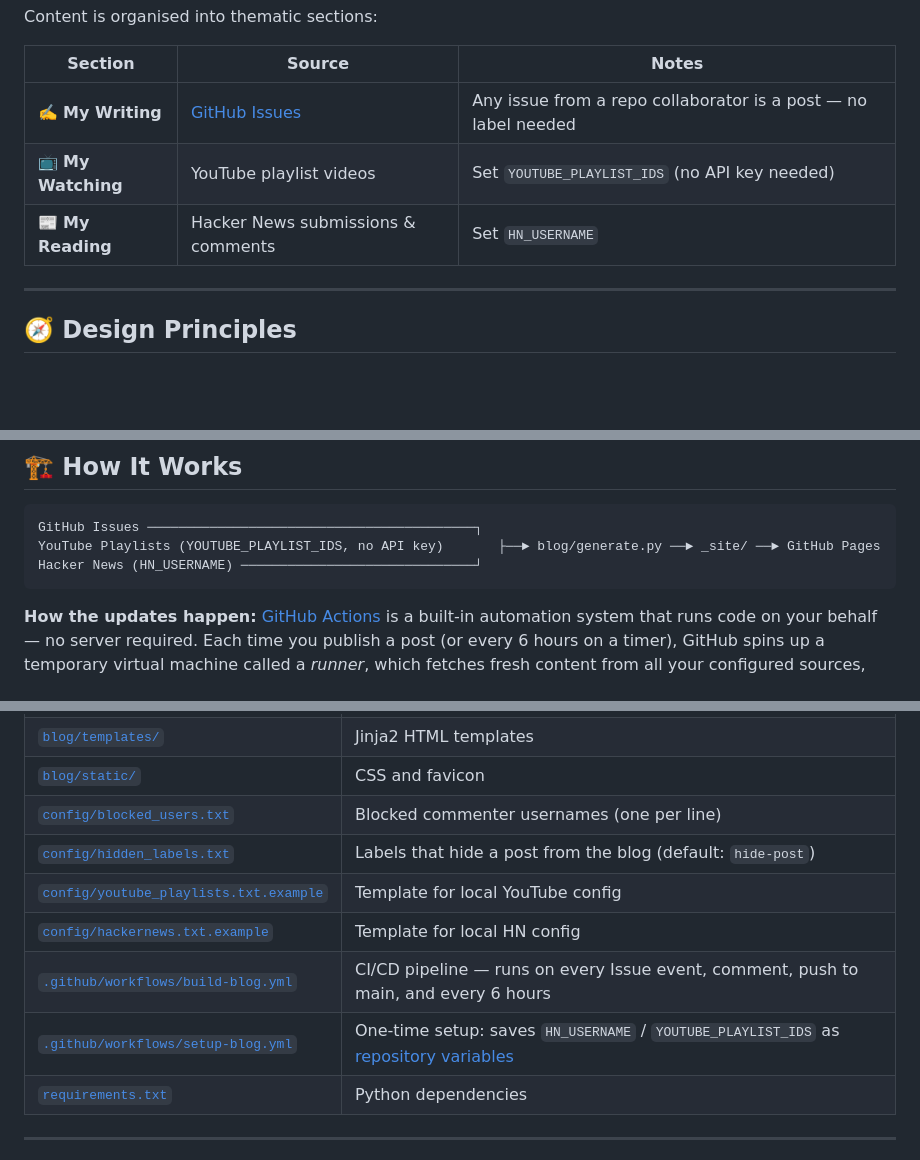
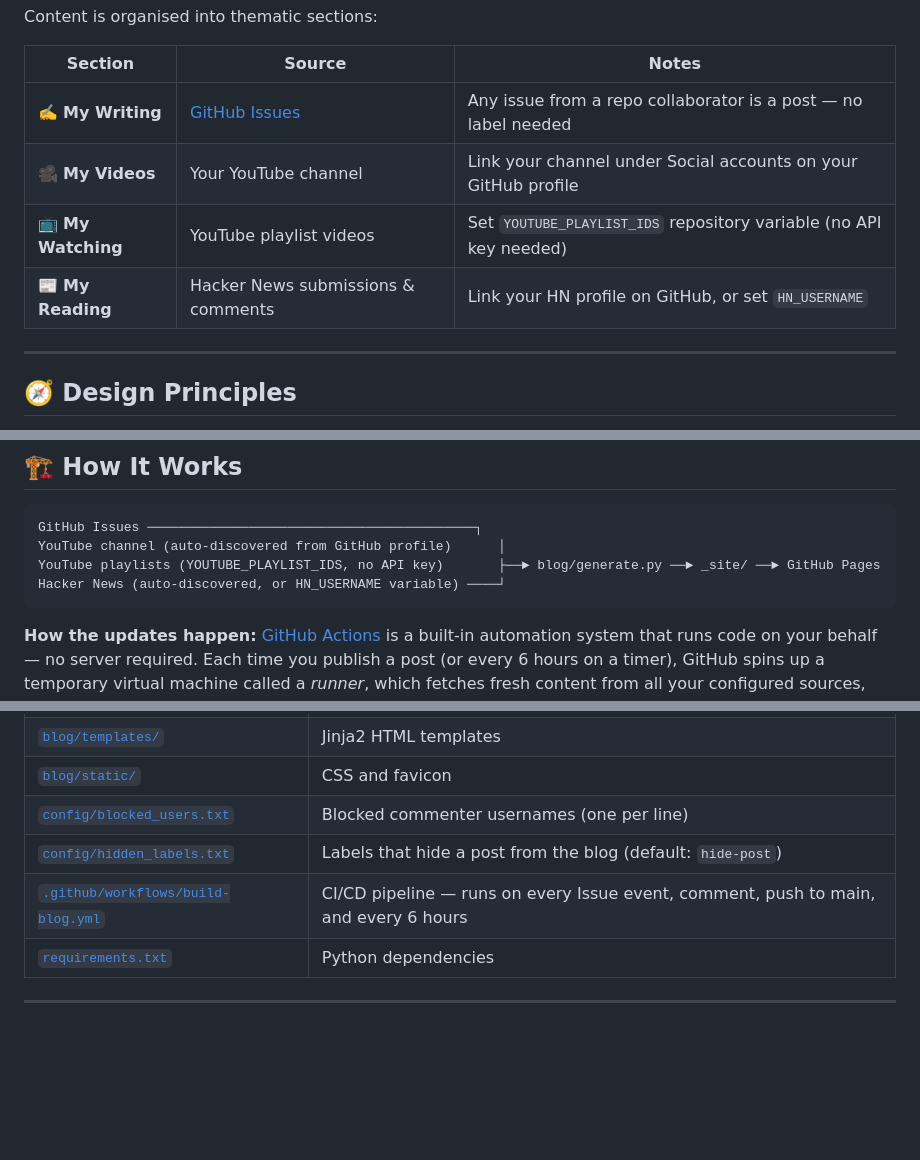
Before and after one commit to HanClinto/SimpleGitBlog, a Markdown page: README.md, 3 parts joined by grey strips. Drawn GitHub-style; blank space fills up the shorter version.

Commit message:
docs: update content table, architecture diagram, and key files list
- Add My Videos row (auto-discovered YouTube channel) to content table
- Update My Watching and My Reading notes to reflect GitHub profile discovery
- Architecture diagram now shows channel auto-discovery and HN fallback var
- Remove setup-blog.yml, youtube_playlists.txt.example, and
  hackernews.txt.example from the key files table (all removed/obsolete)

````diff
--- a/README.md
+++ b/README.md
@@ -7,8 +7,9 @@ Content is organised into thematic sections:
 | Section | Source | Notes |
 |---------|--------|-------|
 | ✍️ **My Writing** | [GitHub Issues](../../issues) | Any issue from a repo collaborator is a post — no label needed |
-| 📺 **My Watching** | YouTube playlist videos | Set `YOUTUBE_PLAYLIST_IDS` (no API key needed) |
-| 📰 **My Reading** | Hacker News submissions & comments | Set `HN_USERNAME` |
+| 🎥 **My Videos** | Your YouTube channel | Link your channel under Social accounts on your GitHub profile |
+| 📺 **My Watching** | YouTube playlist videos | Set `YOUTUBE_PLAYLIST_IDS` repository variable (no API key needed) |
+| 📰 **My Reading** | Hacker News submissions & comments | Link your HN profile on GitHub, or set `HN_USERNAME` |
 
 ---
 
@@ -155,8 +156,9 @@ The blog rebuilds every 6 hours via a cron schedule, on every Issue or comment e
 
 ```
 GitHub Issues ──────────────────────────────────────────┐
-YouTube Playlists (YOUTUBE_PLAYLIST_IDS, no API key)       ├──► blog/generate.py ──► _site/ ──► GitHub Pages
-Hacker News (HN_USERNAME) ──────────────────────────────┘
+YouTube channel (auto-discovered from GitHub profile)      │
+YouTube playlists (YOUTUBE_PLAYLIST_IDS, no API key)       ├──► blog/generate.py ──► _site/ ──► GitHub Pages
+Hacker News (auto-discovered, or HN_USERNAME variable) ────┘
 ```
 
 **How the updates happen:** [GitHub Actions](https://docs.github.com/en/actions) is a built-in automation system that runs code on your behalf — no server required. Each time you publish a post (or every 6 hours on a timer), GitHub spins up a temporary virtual machine called a *runner*, which fetches fresh content from all your configured sources, rebuilds the entire site from scratch, and publishes the result to [GitHub Pages](https://pages.github.com). The site looks dynamic to your readers, but it's actually a folder of plain, static HTML files — fast, free to host, and with nothing to maintain. You can watch every build happen live (or browse past runs) in the [Actions tab](../../actions).
@@ -176,10 +178,7 @@ Each source is handled by an *ingestor* (a small script that knows how to fetch
 | [`blog/static/`](blog/static/) | CSS and favicon |
 | [`config/blocked_users.txt`](config/blocked_users.txt) | Blocked commenter usernames (one per line) |
 | [`config/hidden_labels.txt`](config/hidden_labels.txt) | Labels that hide a post from the blog (default: `hide-post`) |
-| [`config/youtube_playlists.txt.example`](config/youtube_playlists.txt.example) | Template for local YouTube config |
-| [`config/hackernews.txt.example`](config/hackernews.txt.example) | Template for local HN config |
 | [`.github/workflows/build-blog.yml`](.github/workflows/build-blog.yml) | CI/CD pipeline — runs on every Issue event, comment, push to main, and every 6 hours |
-| [`.github/workflows/setup-blog.yml`](.github/workflows/setup-blog.yml) | One-time setup: saves `HN_USERNAME` / `YOUTUBE_PLAYLIST_IDS` as [repository variables](../../settings/variables/actions) |
 | [`requirements.txt`](requirements.txt) | Python dependencies |
 
 ---
````
